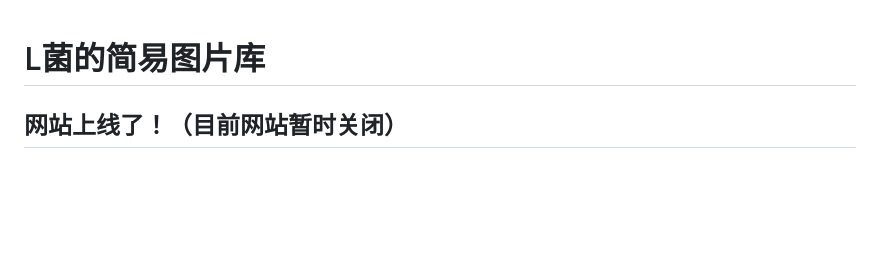
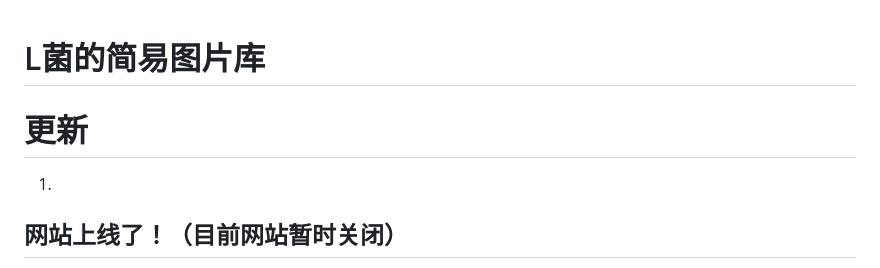
Before and after one commit to LhyYBMQ520/Have-a-try, a Markdown page: README.md, the part around the change. Drawn GitHub-style; blank space fills up the shorter version.

```diff
--- a/README.md
+++ b/README.md
@@ -1,4 +1,8 @@
 # L菌的简易图片库
+
+# 更新
+
+1.
 
 ## 网站上线了！（目前网站暂时关闭）
 
```
